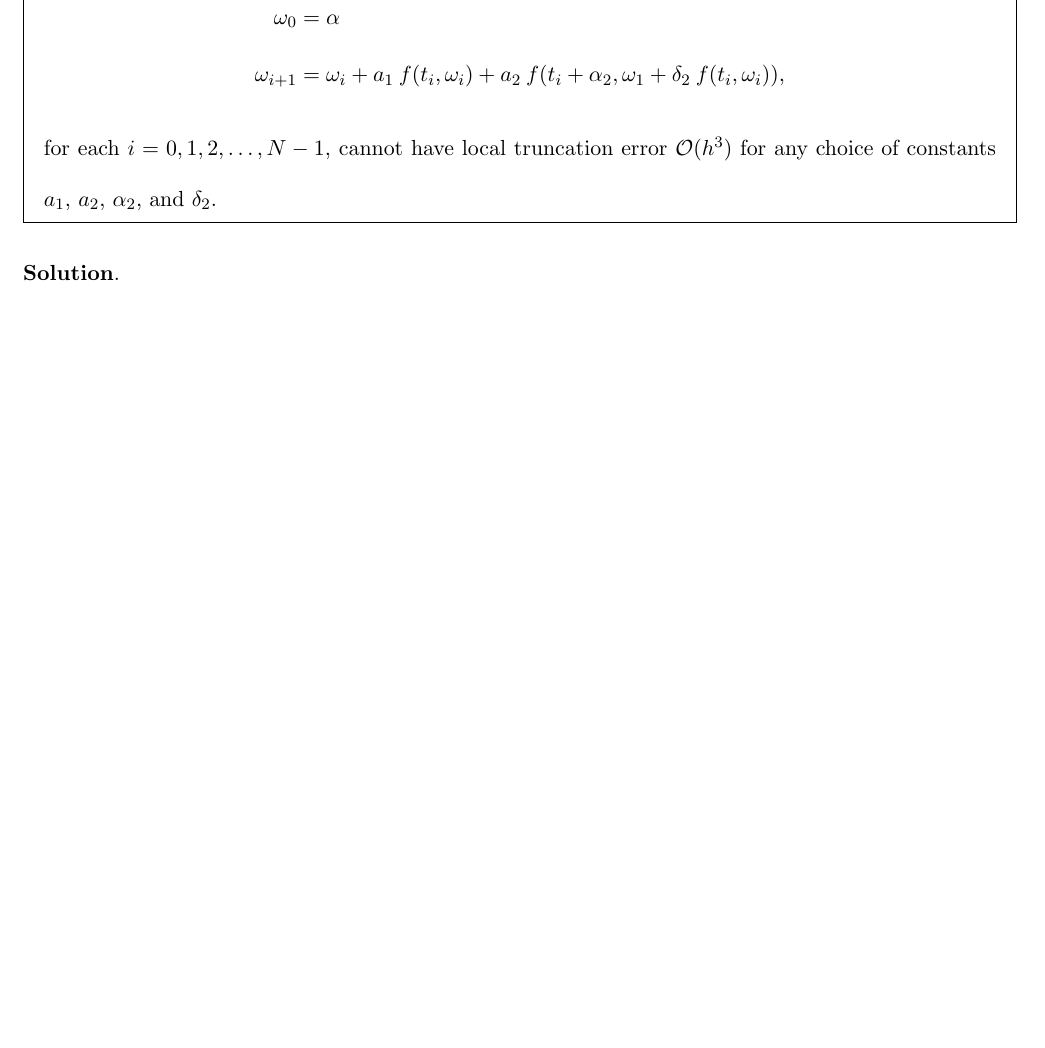
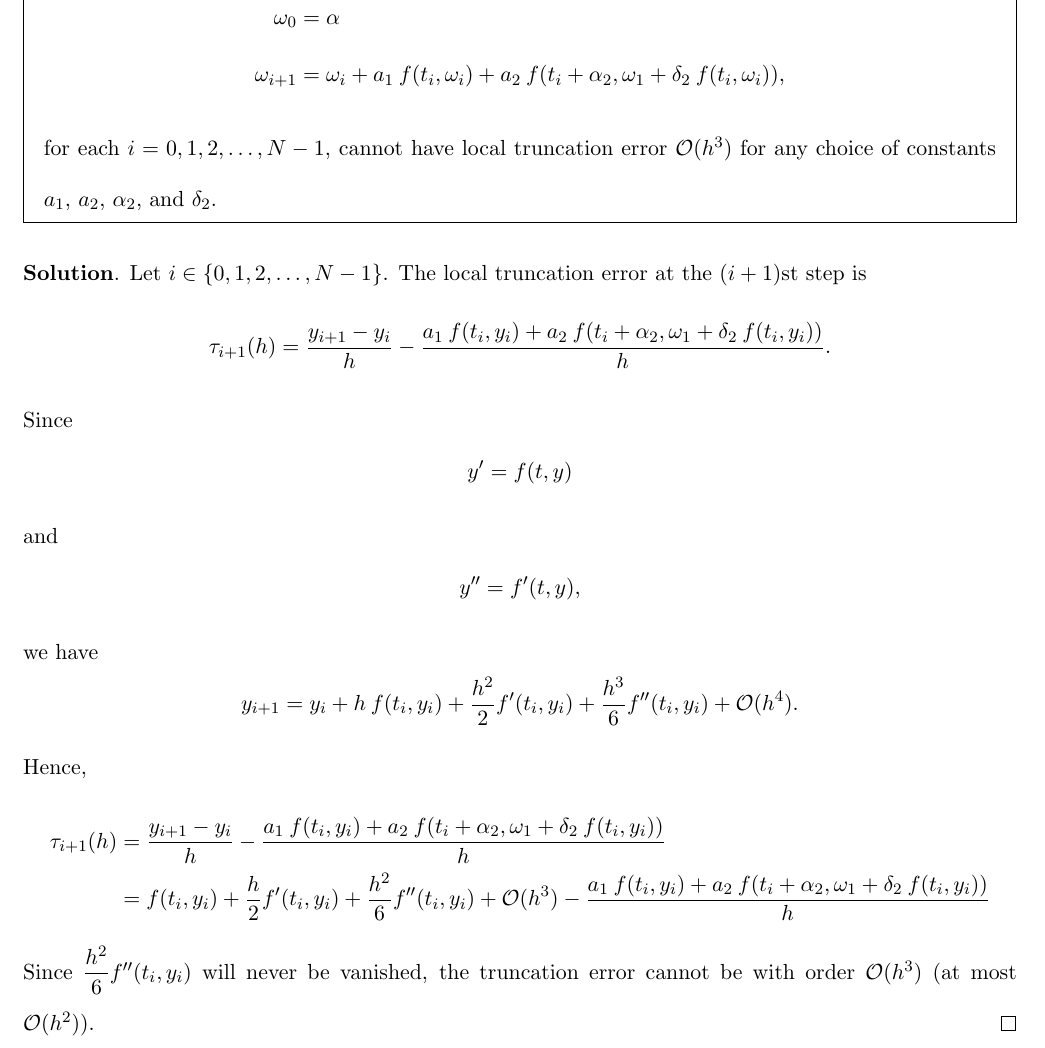
Before and after one commit to eiken0525/CM_HW, a LaTeX problem sheet (HW5/111652004_CM_HW5.tex): part of page 21 of 44, cut so that both start at the same text, the shorter picture padded with empty space. Compiled offline with pdfLaTeX.

Commit message:
Complete HW5 (finish 8)

```diff
--- a/HW5/111652004_CM_HW5.tex
+++ b/HW5/111652004_CM_HW5.tex
@@ -439,7 +439,15 @@
     \end{align*}
     for each $i=0,1,2,\dots, N-1$, cannot have local truncation error $\mathcal{O}(h^3)$ for any choice of constants $a_1$, $a_2$, $\alpha_2$, and $\delta_2$.
 \end{problem}
-\textbf{Solution}.
+\textbf{Solution}. Let $i\in\{0,1,2,\dots, N-1\}$. The local truncation error at the $(i+1)$st step is \begin{equation*}
+    \tau_{i+1}(h)=\dfrac{y_{i+1}-y_i}{h}-\dfrac{a_1\:f(t_i, y_i)+a_2\:f(t_i+\alpha_2, \omega_1+\delta_2\:f(t_i, y_i))}{h}.
+\end{equation*}
+Since $$y'=f(t, y)$$ and $$y''=f'(t, y),$$ we have $$y_{i+1}=y_i+h\:f(t_i, y_i)+\dfrac{h^2}{2}f'(t_i, y_i)+\dfrac{h^3}{6}f''(t_i, y_i)+\mathcal{O}(h^4).$$
+Hence, \begin{align*}
+    \tau_{i+1}(h)&=\dfrac{y_{i+1}-y_i}{h}-\dfrac{a_1\:f(t_i, y_i)+a_2\:f(t_i+\alpha_2, \omega_1+\delta_2\:f(t_i, y_i))}{h}\\
+    &=f(t_i, y_i)+\dfrac{h}{2}f'(t_i, y_i)+\dfrac{h^2}{6}f''(t_i, y_i)+\mathcal{O}(h^3)-\dfrac{a_1\:f(t_i, y_i)+a_2\:f(t_i+\alpha_2, \omega_1+\delta_2\:f(t_i, y_i))}{h}
+\end{align*}
+Since $\dfrac{h^2}{6}f''(t_i, y_i)$ will never be vanished, the truncation error cannot be with order $\mathcal{O}(h^3)$ (at most $\mathcal{O}(h^2)$). \qed
 
 
 \newpage
```
Also changed, not shown: HW5/111652004_CM_HW5.pdf, 5 other files.
